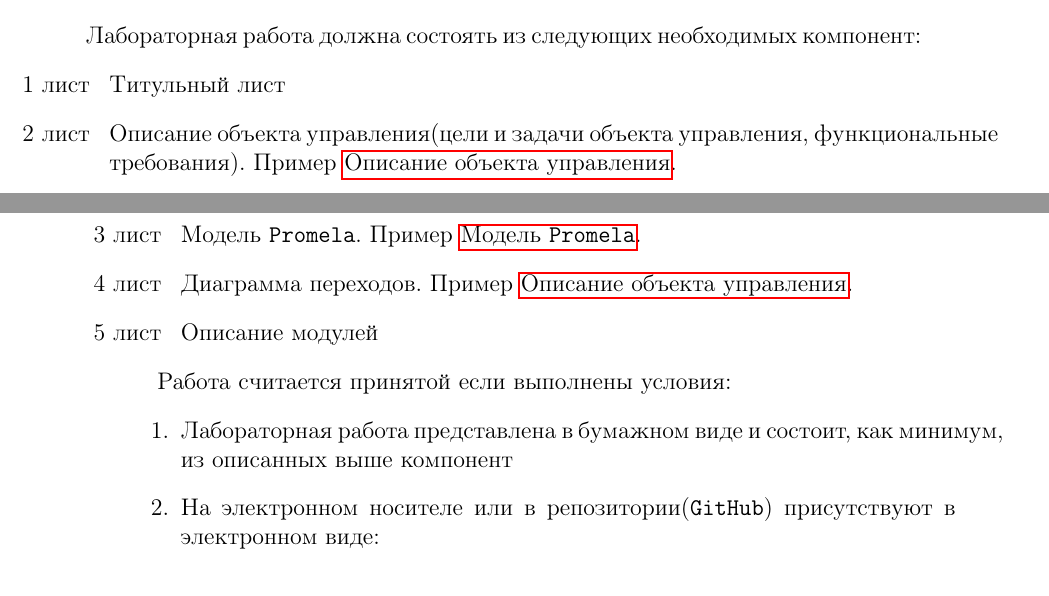
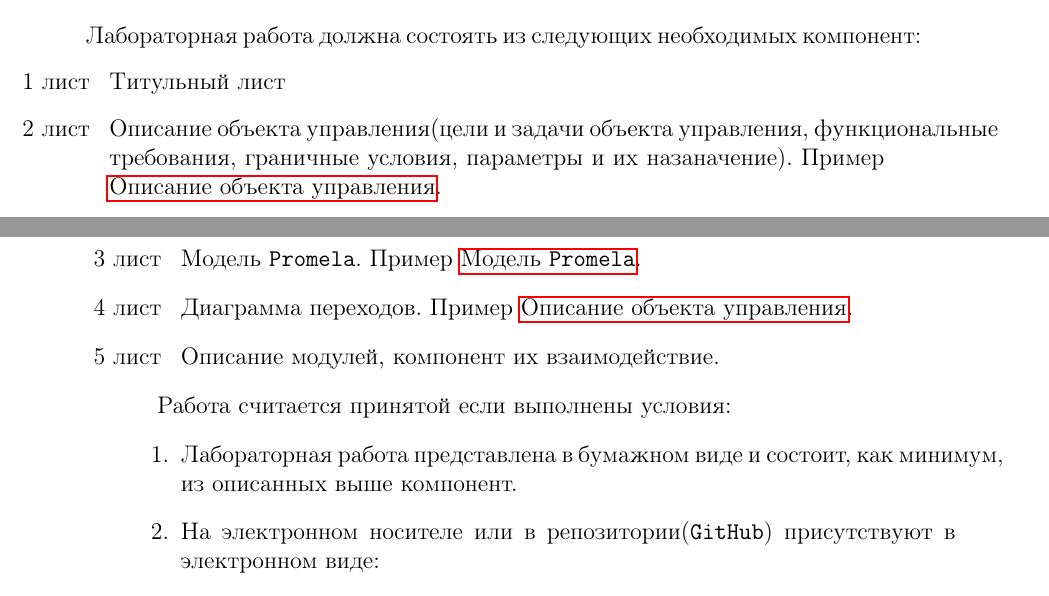
Before and after one commit to BasePractice/automata_programming, a LaTeX document (docs/lecture_Promela_SPIN.tex): two parts of pages 24 and 25 of 34, joined at a grey line, cut so that both start at the same text. Compiled offline with pdfLaTeX.

Commit message:
Добавлены новые требования

```diff
--- a/docs/lecture_Promela_SPIN.tex
+++ b/docs/lecture_Promela_SPIN.tex
@@ -934,15 +934,15 @@ x.Field1 = 1;
 Лабораторная работа должна состоять из следующих необходимых компонент:
 \begin{itemize}
   \item[ 1 лист ] Титульный лист
-  \item[ 2 лист ] Описание объекта управления(цели и задачи объекта управления, функциональные требования). Пример \nameref{practical_work_1}.
+  \item[ 2 лист ] Описание объекта управления(цели и задачи объекта управления, функциональные требования, граничные условия, параметры и их назаначение). Пример \nameref{practical_work_1}.
   \item[ 3 лист ] Модель \texttt{Promela}. Пример \nameref{practical_work_2}.
   \item[ 4 лист ] Диаграмма переходов. Пример \nameref{practical_work_1}.
-  \item[ 5 лист ] Описание модулей
+  \item[ 5 лист ] Описание модулей, компонент их взаимодействие.
 \end{itemize}
 
 Работа считается принятой если выполнены условия:
 \begin{enumerate}
-  \item Лабораторная работа представлена в бумажном виде и состоит, как минимум, из описанных выше компонент
+  \item Лабораторная работа представлена в бумажном виде и состоит, как минимум, из описанных выше компонент.
   \item На электронном носителе или в репозитории(\texttt{GitHub}) присутствуют в электронном виде:
     \begin{enumerate}
       \item Исходный код работы выполненный при помощи языка Си и оформленный в соответствии с требованиями \nameref{lab_work_formatting}
```
